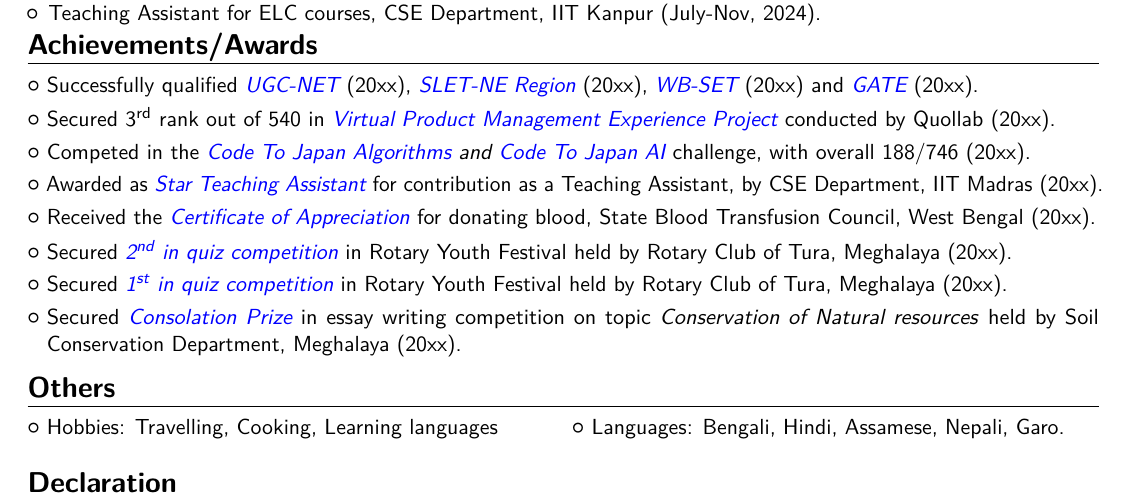
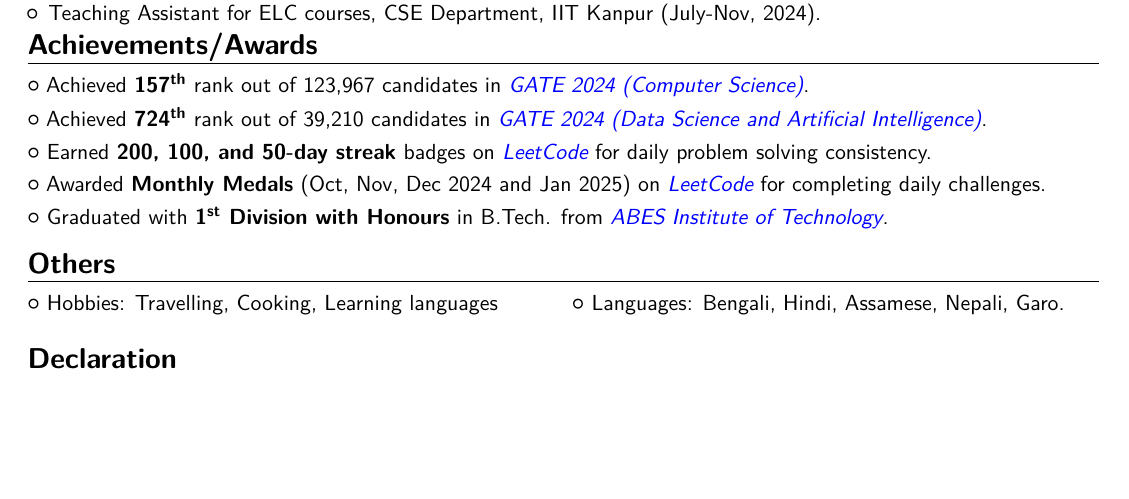
Before and after one commit to YuvrajRaghuvanshiS/resume, a LaTeX CV (main.tex): part of page 3 of 3, cut so that both start at the same text, the shorter picture padded with empty space. Compiled offline with pdfLaTeX.

Commit message:
Add achievements

```diff
--- a/main.tex
+++ b/main.tex
@@ -415,34 +415,11 @@
 \vspace{-1em}
 \section{Achievements/Awards}
 
-\cvlistitem {Successfully qualified
-\textit{{\href{https://someLinks}{\textcolor{blue}{UGC-NET}}}} (20xx),
-\textit{{\href{https://someLinks}{\textcolor{blue}{SLET-NE Region}}}} (20xx),
-\textit{{\href{https://someLinks}{\textcolor{blue}{WB-SET}}}} (20xx) and
-\textit{{\href{https://someLinks}{\textcolor{blue}{GATE}}}} (20xx).}
-
-\cvlistitem {Secured 3\textsuperscript{rd} rank out of 540 in
-\textit{{\href{https://someLinks}{\textcolor{blue}{Virtual Product Management Experience Project}}}} conducted by Quollab (20xx).}
-
-\cvlistitem {Competed in the
-\textit{{\href{https://someLinks}{\textcolor{blue}{Code To Japan Algorithms}}} and {\href{https://someLinks}{\textcolor{blue}{Code To Japan AI}}}} challenge, with overall 188/746 (20xx).}
-
-\cvlistitem {Awarded as
-\textit{{\href{https://someLinks}{\textcolor{blue}{Star Teaching Assistant}}}} for contribution as a Teaching Assistant, by CSE Department, IIT Madras (20xx).}
-
-\cvlistitem {Received the
-\textit{{\href{https://someLinks}{\textcolor{blue}{Certificate of Appreciation}}}} for donating blood, State Blood Transfusion Council, West Bengal (20xx).}
-
-\cvlistitem {Secured
-\textit{{\href{https://someLinks}{\textcolor{blue}{2\textsuperscript{nd} in quiz competition}}}} in
-Rotary Youth Festival held by Rotary Club of Tura, Meghalaya (20xx).}
-
-\cvlistitem {Secured
-\textit{{\href{https://someLinks}{\textcolor{blue}{1\textsuperscript{st} in quiz competition}}}} in
-Rotary Youth Festival held by Rotary Club of Tura, Meghalaya (20xx).}
-
-\cvlistitem {Secured
-\textit{{\href{https://someLinks}{\textcolor{blue}{Consolation Prize}}}} in essay writing competition on topic \textit{Conservation of Natural resources} held by Soil Conservation Department, Meghalaya (20xx).}
+\cvlistitem{Achieved \textbf{157\textsuperscript{th}} rank out of 123,967 candidates in \textit{\href{https://github.com/YuvrajRaghuvanshiS/resume/raw/refs/heads/master/documents/gate_cs_scorecard.pdf}{\textcolor{blue}{GATE 2024 (Computer Science)}}}.}
+\cvlistitem{Achieved \textbf{724\textsuperscript{th}} rank out of 39,210 candidates in \textit{\href{https://github.com/YuvrajRaghuvanshiS/resume/raw/refs/heads/master/documents/gate_da_scorecard.pdf}{\textcolor{blue}{GATE 2024 (Data Science and Artificial Intelligence)}}}.}
+\cvlistitem{Earned \textbf{200, 100, and 50-day streak} badges on \textit{\href{https://leetcode.com/u/YuvrajRaghuvanshiS/}{\textcolor{blue}{LeetCode}}} for daily problem solving consistency.}
+\cvlistitem{Awarded \textbf{Monthly Medals} (Oct, Nov, Dec 2024 and Jan 2025) on \textit{\href{https://leetcode.com/u/YuvrajRaghuvanshiS/}{\textcolor{blue}{LeetCode}}} for completing daily challenges.}
+\cvlistitem{Graduated with \textbf{1\textsuperscript{st} Division with Honours} in B.Tech. from \textit{\href{https://github.com/YuvrajRaghuvanshiS/resume/raw/refs/heads/master/documents/abesit.pdf}{\textcolor{blue}{ABES Institute of Technology}}}.}
 
 %%%%%%%%%%%%%
 %% OTHERS %%
```
Also changed, not shown: documents/gate_da_scorecard.pdf (added), 1 other file.
